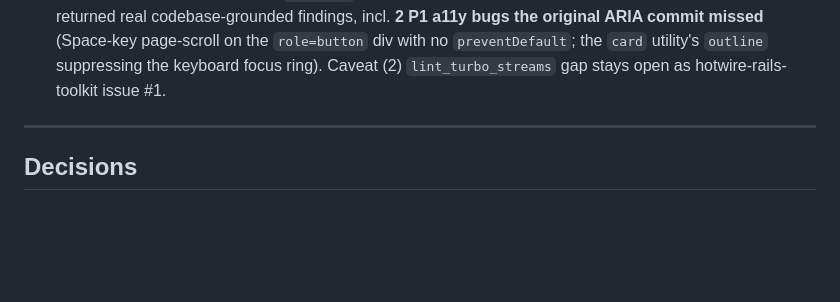
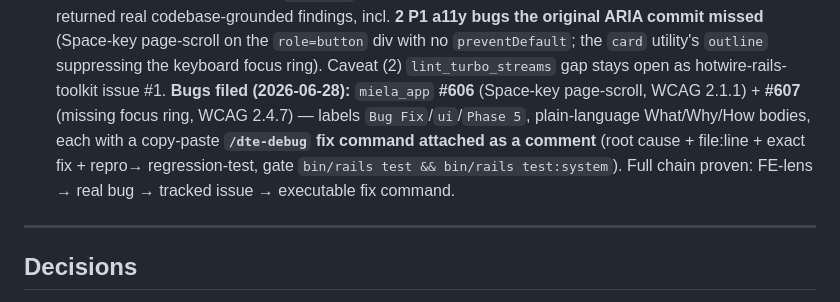
Before and after one commit to davidteren/dte-skills, a Markdown page: STATUS.md, the part around the change. GitHub-like rendering; blank space fills up the shorter version.

Commit message:
docs: record FE-lens dogfood bugs filed (miela_app #606/#607) + fix commands
Both a11y bugs the FE-lens caught are now tracked GitHub issues with copy-paste
/dte-debug fix commands attached as comments. Chain proven end to end:
FE-lens -> real bug -> tracked issue -> executable fix command.

Co-Authored-By: Claude Opus 4.8 (1M context) <noreply@anthropic.com>

```diff
--- a/STATUS.md
+++ b/STATUS.md
@@ -84,6 +84,11 @@ _(Shipped in v1.4.0: `dte-pm`, `dte-pwa`, `dte-skill-audit`, and the front-end-l
   findings, incl. **2 P1 a11y bugs the original ARIA commit missed** (Space-key page-scroll on the
   `role=button` div with no `preventDefault`; the `card` utility's `outline` suppressing the keyboard focus
   ring). Caveat (2) `lint_turbo_streams` gap stays open as hotwire-rails-toolkit issue #1.
+  **Bugs filed (2026-06-28):** `miela_app` **#606** (Space-key page-scroll, WCAG 2.1.1) + **#607** (missing
+  focus ring, WCAG 2.4.7) — labels `Bug Fix`/`ui`/`Phase 5`, plain-language What/Why/How bodies, each with a
+  copy-paste **`/dte-debug` fix command attached as a comment** (root cause + file:line + exact fix + repro→
+  regression-test, gate `bin/rails test && bin/rails test:system`). Full chain proven: FE-lens → real bug →
+  tracked issue → executable fix command.
 
 ---
 
```
